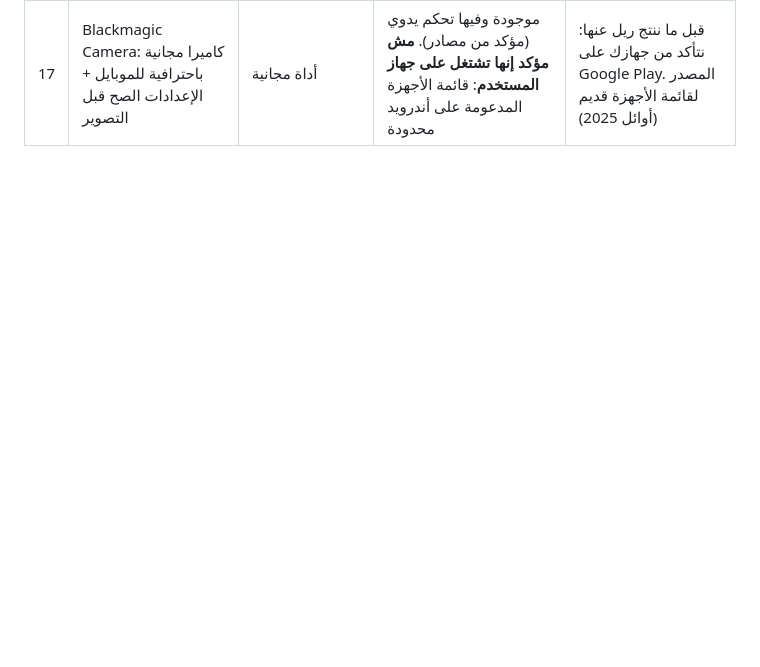
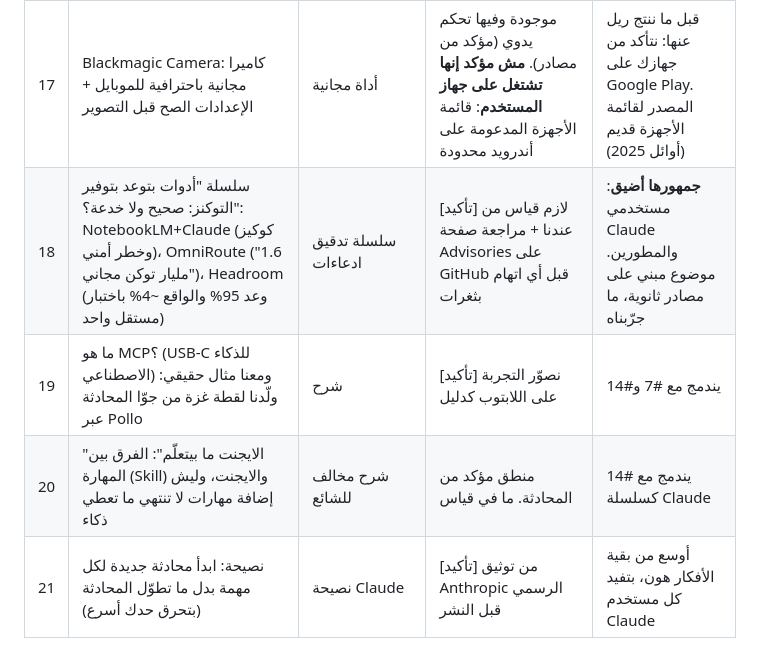
Before and after one commit to ahmedalomar521-ui/saya, a Markdown page: tracking/research/ideas-bank.md, the part around the change. GitHub-like rendering; blank space fills up the shorter version.

Commit message:
ideas bank: ideas from today's AI-tools discussion
Co-Authored-By: Claude Sonnet 5.5 <noreply@anthropic.com>
Claude-Session: https://claude.ai/code/session_01Ab9qxmL9dxNR8bHpVdm6zi

```diff
--- a/tracking/research/ideas-bank.md
+++ b/tracking/research/ideas-bank.md
@@ -22,3 +22,7 @@
 | 15 | PowerToys من مايكروسوفت: أدوات مجانية مخفية لويندوز | أداة مجانية (رسمية من مايكروسوفت، مفتوحة المصدر) | [تأكيد] الأدوات اللي منعرضها بالنسخة الحالية | ممكن سلسلة: كل ريل أداة وحدة (مثلاً: نسخ نص من صورة، تغيير حجم الصور، منتقي الألوان، تثبيت نافذة فوق الكل) |
 | 16 | مقارنة: ChatGPT Astra ضد Claude Opus 5.5 ضد Gemini 4 Argon، بالأرقام الرسمية | مقارنة AI (خبر/تحليل) | [تأكيد] اسم "Astra" بالضبط، وكل رقم من صفحة الشركة الرسمية | أرقام الشركات بتنشرها الشركة نفسها: منذكر المصدر لكل رقم، ومنفضّل اختبارات مشتركة بين التلاتة (نفس الاختبار). كاروسيل جدول مقارنة بينحفظ كتير |
 | 17 | Blackmagic Camera: كاميرا مجانية باحترافية للموبايل + الإعدادات الصح قبل التصوير | أداة مجانية | موجودة وفيها تحكم يدوي (مؤكد من مصادر). **مش مؤكد إنها تشتغل على جهاز المستخدم**: قائمة الأجهزة المدعومة على أندرويد محدودة | قبل ما ننتج ريل عنها: نتأكد من جهازك على Google Play. المصدر لقائمة الأجهزة قديم (أوائل 2025) |
+| 18 | سلسلة "أدوات بتوعد بتوفير التوكنز: صحيح ولا خدعة؟": NotebookLM+Claude (كوكيز وخطر أمني)، OmniRoute ("1.6 مليار توكن مجاني")، Headroom (وعد 95% والواقع ~4% باختبار مستقل واحد) | سلسلة تدقيق ادعاءات | [تأكيد] لازم قياس من عندنا + مراجعة صفحة Advisories على GitHub قبل أي اتهام بثغرات | **جمهورها أضيق**: مستخدمي Claude والمطورين. موضوع مبني على مصادر ثانوية، ما جرّبناه |
+| 19 | ما هو MCP؟ (USB-C للذكاء الاصطناعي) ومعنا مثال حقيقي: ولّدنا لقطة غزة من جوّا المحادثة عبر Pollo | شرح | [تأكيد] نصوّر التجربة على اللابتوب كدليل | يندمج مع #7 و#14 |
+| 20 | "الايجنت ما بيتعلّم": الفرق بين المهارة (Skill) والايجنت، وليش إضافة مهارات لا تنتهي ما تعطي ذكاء | شرح مخالف للشائع | منطق مؤكد من المحادثة. ما في قياس | يندمج مع #14 كسلسلة Claude |
+| 21 | نصيحة: ابدأ محادثة جديدة لكل مهمة بدل ما تطوّل المحادثة (بتحرق حدك أسرع) | نصيحة Claude | [تأكيد] من توثيق Anthropic الرسمي قبل النشر | أوسع من بقية الأفكار هون، بتفيد كل مستخدم Claude |
```
